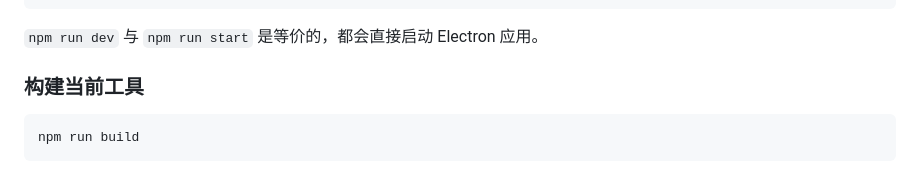
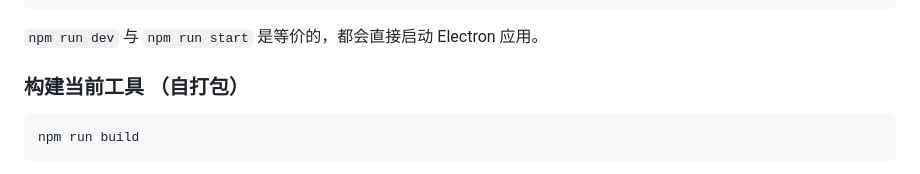
Before and after one commit to Double-Cloth/html2exe, a Markdown page: README.md, the part around the change. GitHub-like rendering.

Commit message:
Update section title for building the tool

````diff
--- a/README.md
+++ b/README.md
@@ -67,7 +67,7 @@ npm run start
 
 `npm run dev` 与 `npm run start` 是等价的，都会直接启动 Electron 应用。
 
-### 构建当前工具
+### 构建当前工具 （自打包）
 
 ```bash
 npm run build
````
